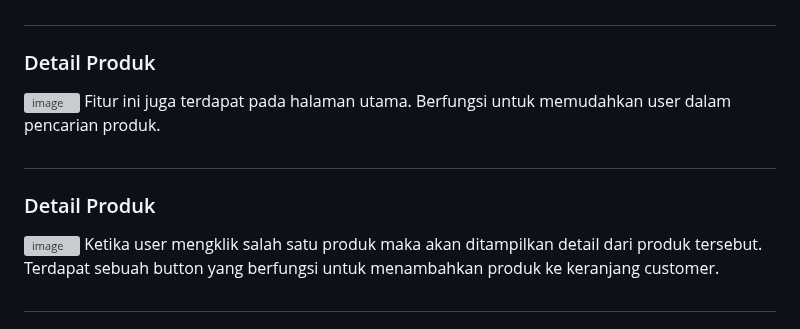
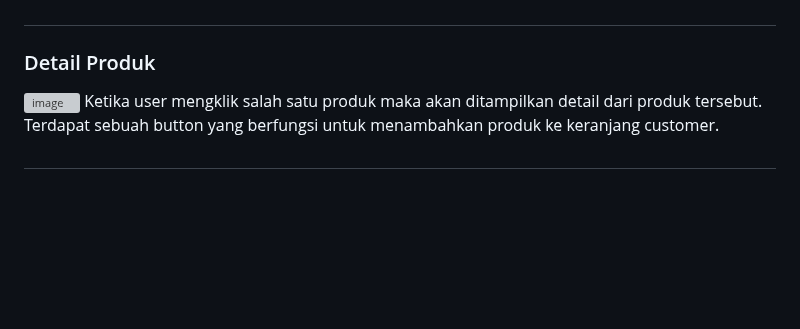
Before and after one commit to Kelompok-3-B1/Thriftshop_PA_kel3, a Markdown page: README.md, the part around one of its changes. GitHub-like rendering; blank space fills up the shorter version; grey boxes are pictures that could not be loaded.

```diff
--- a/README.md
+++ b/README.md
@@ -107,10 +109,6 @@ Pada halaman data pembayaran terdapat informasi mengenai data transaksi customer
 Jika user memiliki role/level "user" maka akan di arahkan ke halaman customer. Untuk tampilan utama dari halaman customer akan menampilkan produk-produk yang terdapat di toko ini. Seorang Staff memiliki hak untuk melakukan pembelian. Pada role ini terdapat menu yang bisa di akses seperti cart, pemesanan, dan riwayat pembelian.
 #
 ### Detail Produk
-![image](https://github.com/Kelompok-3-B1/Thriftshop_PA_kel3/assets/93468350/a40e4f66-fb88-4fca-b559-cb58a3fb9ec3)
-Fitur ini juga terdapat pada halaman utama. Berfungsi untuk memudahkan user dalam pencarian produk.
-#
-### Detail Produk
 ![image](https://github.com/Kelompok-3-B1/Thriftshop_PA_kel3/assets/93468350/d8470709-d3bf-427d-855d-d4079f25d105)
 Ketika user mengklik salah satu produk maka akan ditampilkan detail dari produk tersebut. Terdapat sebuah button yang berfungsi untuk menambahkan produk ke keranjang customer.
 #
```
Also changed, not shown: other parts of README.md (+2 -0 lines).
